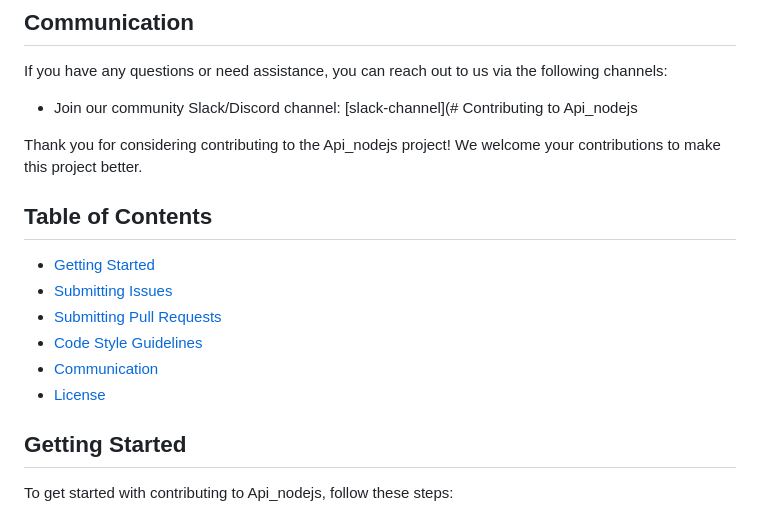
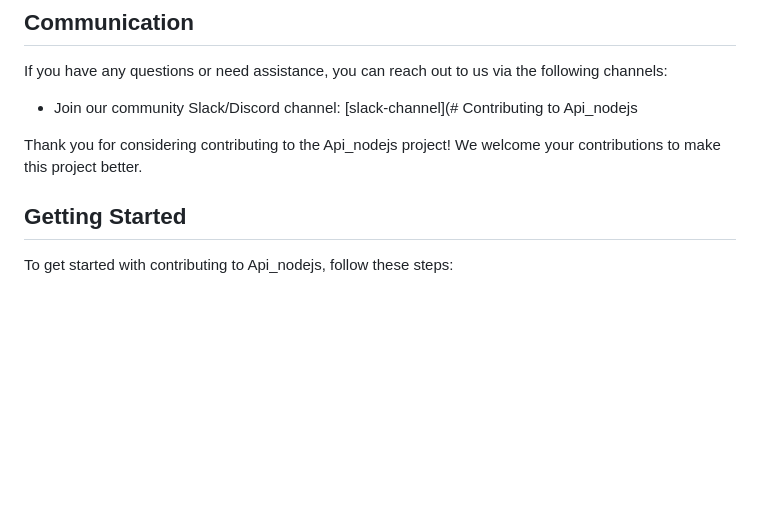
Before and after one commit to robert5313/Api_nodejs, a Markdown page: CONTRIBUTING.md, the part around one of its changes. GitHub-like rendering; blank space fills up the shorter version.

```diff
--- a/CONTRIBUTING.md
+++ b/CONTRIBUTING.md
@@ -59,14 +59,6 @@ If you have any questions or need assistance, you can reach out to us via the fo
 - Join our community Slack/Discord channel: [slack-channel](# Contributing to Api_nodejs
 
 Thank you for considering contributing to the Api_nodejs project! We welcome your contributions to make this project better.
-
-## Table of Contents
-- [Getting Started](#getting-started)
-- [Submitting Issues](#submitting-issues)
-- [Submitting Pull Requests](#submitting-pull-requests)
-- [Code Style Guidelines](#code-style-guidelines)
-- [Communication](#communication)
-- [License](#license)
 
 ## Getting Started
 To get started with contributing to Api_nodejs, follow these steps:
```
Also changed, not shown: other parts of CONTRIBUTING.md (+1 -1 lines).
